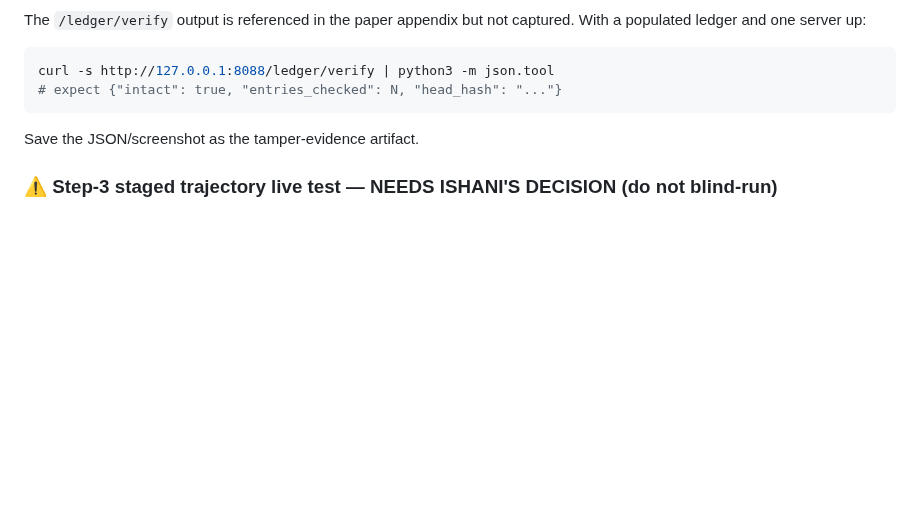
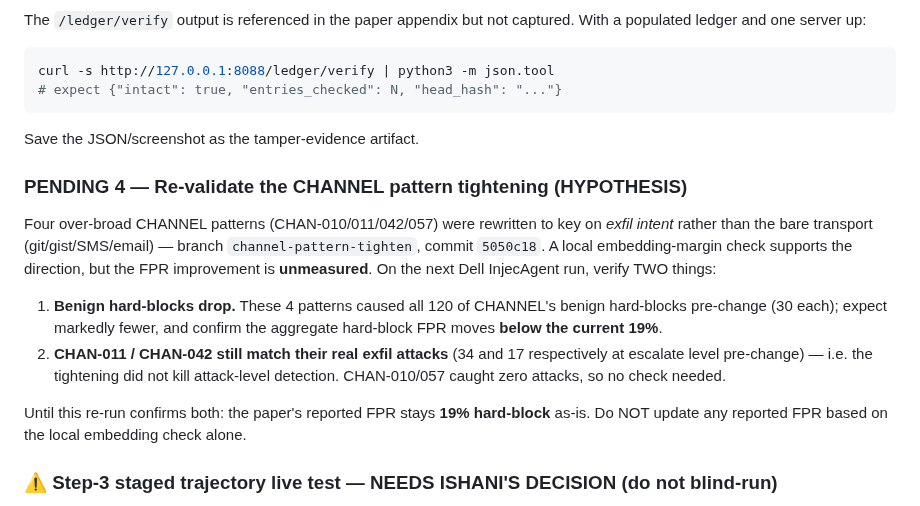
Before and after one commit to Ishani018/Kavach, a Markdown page: docs/internal/BENCHMARK_RUNBOOK.md, the part around the change. GitHub-like rendering; blank space fills up the shorter version.

Commit message:
Runbook: add CHANNEL-tightening re-validation note (PENDING 4)
Capture what the July 2 Dell re-run must verify for the CHAN-010/011/042/057
exfil-intent rewrite (commit 5050c18): (1) benign hard-blocks drop and aggregate
hard-block FPR moves below 19%; (2) CHAN-011/042 still match their real exfil
attacks (34/17 at escalate level). States plainly that the paper's 19% FPR stays
as-is until the re-run confirms it — the local embedding check is not sufficient.

Co-Authored-By: Claude Sonnet 4.6 <noreply@anthropic.com>

````diff
--- a/docs/internal/BENCHMARK_RUNBOOK.md
+++ b/docs/internal/BENCHMARK_RUNBOOK.md
@@ -75,6 +75,22 @@ curl -s http://127.0.0.1:8088/ledger/verify | python3 -m json.tool
 ```
 Save the JSON/screenshot as the tamper-evidence artifact.
 
+### PENDING 4 — Re-validate the CHANNEL pattern tightening (HYPOTHESIS)
+Four over-broad CHANNEL patterns (CHAN-010/011/042/057) were rewritten to key on
+*exfil intent* rather than the bare transport (git/gist/SMS/email) — branch
+`channel-pattern-tighten`, commit `5050c18`. A local embedding-margin check
+supports the direction, but the FPR improvement is **unmeasured**. On the next
+Dell InjecAgent run, verify TWO things:
+1. **Benign hard-blocks drop.** These 4 patterns caused all 120 of CHANNEL's
+   benign hard-blocks pre-change (30 each); expect markedly fewer, and confirm
+   the aggregate hard-block FPR moves **below the current 19%**.
+2. **CHAN-011 / CHAN-042 still match their real exfil attacks** (34 and 17
+   respectively at escalate level pre-change) — i.e. the tightening did not kill
+   attack-level detection. CHAN-010/057 caught zero attacks, so no check needed.
+
+Until this re-run confirms both: the paper's reported FPR stays **19% hard-block**
+as-is. Do NOT update any reported FPR based on the local embedding check alone.
+
 ### ⚠️ Step-3 staged trajectory live test — NEEDS ISHANI'S DECISION (do not blind-run)
 The original runbook had a staged 5-step attack to show `traj_risk` climbing to
 a hard-block. **The trajectory ceiling was since redesigned** (scale-invariant
````
